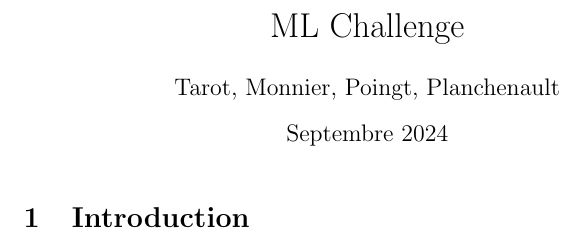
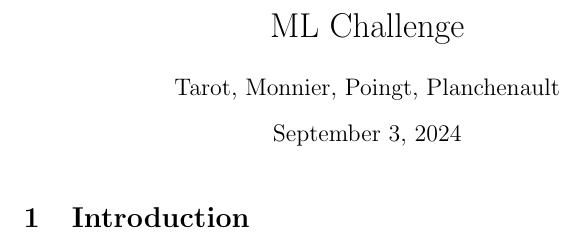
Before and after one commit to TARGAZ/MLChallenge, a LaTeX document (TAROT_MONNIER_POINGT_PLANCHENAULT.tex): part of the page, cut so that both start at the same text. Compiled offline with pdfLaTeX.

Commit message:
change the date in the rapport

```diff
--- a/TAROT_MONNIER_POINGT_PLANCHENAULT.tex
+++ b/TAROT_MONNIER_POINGT_PLANCHENAULT.tex
@@ -4,7 +4,7 @@
 
 \title{ML Challenge}
 \author{Tarot, Monnier, Poingt, Planchenault}
-\date{Septembre 2024}
+\date{\today}
 
 \maketitle
 
```
Also changed, not shown: TAROT_MONNIER_POINGT_PLANCHENAULT.pdf.
